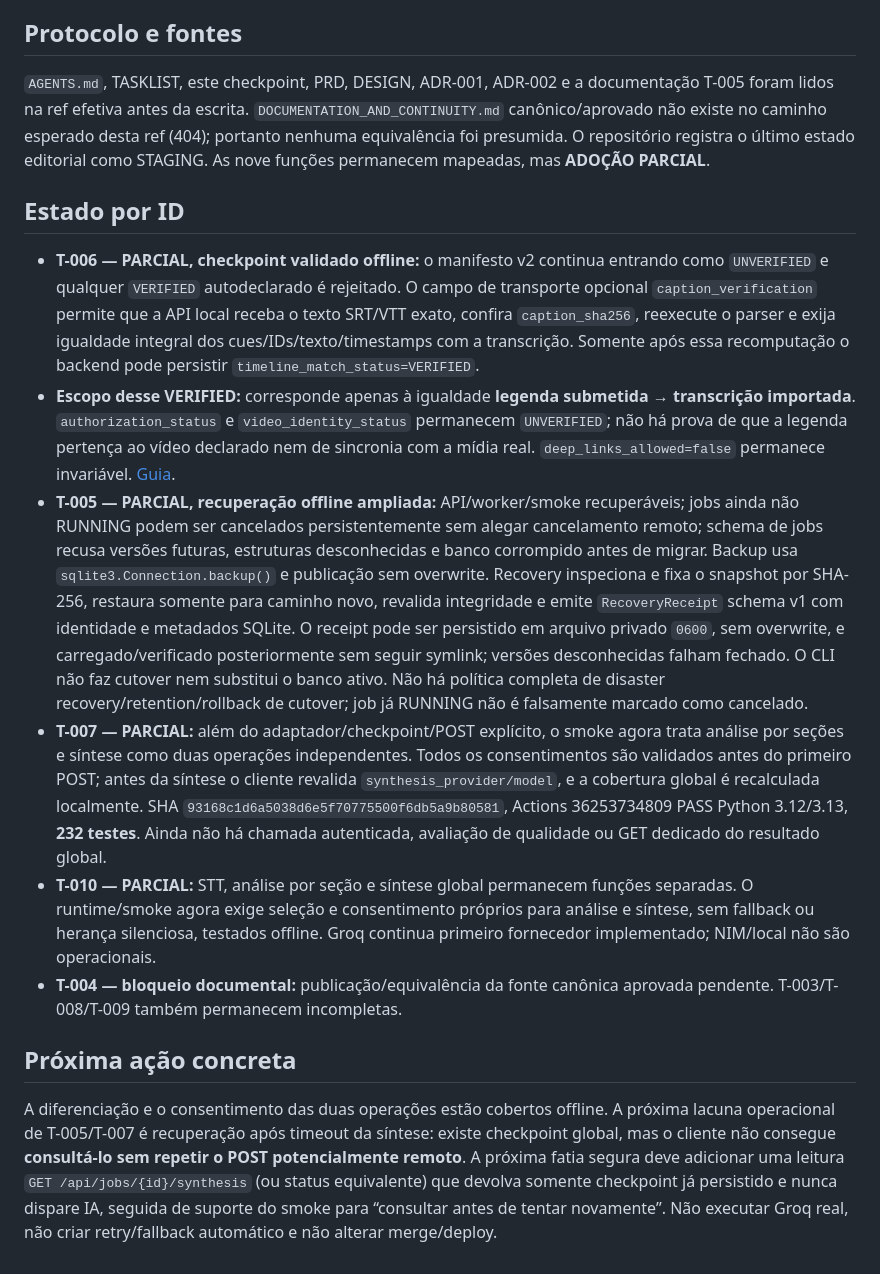
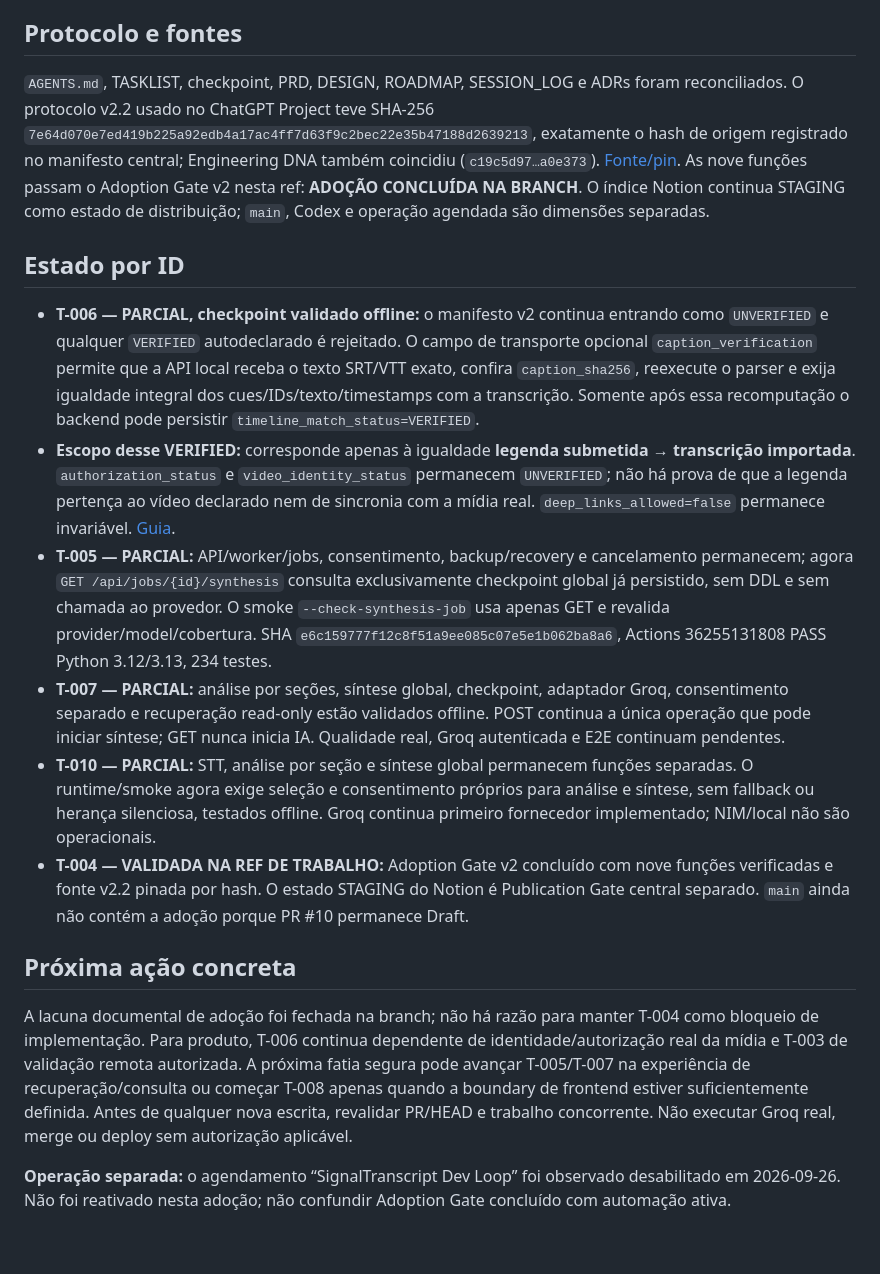
Before and after one commit to LuigiAPCPereira/SignalTranscript, a Markdown page: PROJECT_STATE.md, the part around the change. GitHub-like rendering.

Commit message:
docs(protocol): reconcile checkpoint with completed project adoption

```diff
--- a/PROJECT_STATE.md
+++ b/PROJECT_STATE.md
@@ -13,17 +13,19 @@
 
 ## Protocolo e fontes
 
-`AGENTS.md`, TASKLIST, este checkpoint, PRD, DESIGN, ADR-001, ADR-002 e a documentação T-005 foram lidos na ref efetiva antes da escrita. `DOCUMENTATION_AND_CONTINUITY.md` canônico/aprovado não existe no caminho esperado desta ref (404); portanto nenhuma equivalência foi presumida. O repositório registra o último estado editorial como STAGING. As nove funções permanecem mapeadas, mas **ADOÇÃO PARCIAL**.
+`AGENTS.md`, TASKLIST, checkpoint, PRD, DESIGN, ROADMAP, SESSION_LOG e ADRs foram reconciliados. O protocolo v2.2 usado no ChatGPT Project teve SHA-256 `7e64d070e7ed419b225a92edb4a17ac4ff7d63f9c2bec22e35b47188d2639213`, exatamente o hash de origem registrado no manifesto central; Engineering DNA também coincidiu (`c19c5d97…a0e373`). [Fonte/pin](docs/PROTOCOL_SOURCE.md). As nove funções passam o Adoption Gate v2 nesta ref: **ADOÇÃO CONCLUÍDA NA BRANCH**. O índice Notion continua STAGING como estado de distribuição; `main`, Codex e operação agendada são dimensões separadas.
 
 ## Estado por ID
 
 - **T-006 — PARCIAL, checkpoint validado offline:** o manifesto v2 continua entrando como `UNVERIFIED` e qualquer `VERIFIED` autodeclarado é rejeitado. O campo de transporte opcional `caption_verification` permite que a API local receba o texto SRT/VTT exato, confira `caption_sha256`, reexecute o parser e exija igualdade integral dos cues/IDs/texto/timestamps com a transcrição. Somente após essa recomputação o backend pode persistir `timeline_match_status=VERIFIED`.
 - **Escopo desse VERIFIED:** corresponde apenas à igualdade **legenda submetida → transcrição importada**. `authorization_status` e `video_identity_status` permanecem `UNVERIFIED`; não há prova de que a legenda pertença ao vídeo declarado nem de sincronia com a mídia real. `deep_links_allowed=false` permanece invariável. [Guia](docs/T006_CAPTION_IMPORT.md).
-- **T-005 — PARCIAL, recuperação offline ampliada:** API/worker/smoke recuperáveis; jobs ainda não RUNNING podem ser cancelados persistentemente sem alegar cancelamento remoto; schema de jobs recusa versões futuras, estruturas desconhecidas e banco corrompido antes de migrar. Backup usa `sqlite3.Connection.backup()` e publicação sem overwrite. Recovery inspeciona e fixa o snapshot por SHA-256, restaura somente para caminho novo, revalida integridade e emite `RecoveryReceipt` schema v1 com identidade e metadados SQLite. O receipt pode ser persistido em arquivo privado `0600`, sem overwrite, e carregado/verificado posteriormente sem seguir symlink; versões desconhecidas falham fechado. O CLI não faz cutover nem substitui o banco ativo. Não há política completa de disaster recovery/retention/rollback de cutover; job já RUNNING não é falsamente marcado como cancelado.
-- **T-007 — PARCIAL:** além do adaptador/checkpoint/POST explícito, o smoke agora trata análise por seções e síntese como duas operações independentes. Todos os consentimentos são validados antes do primeiro POST; antes da síntese o cliente revalida `synthesis_provider/model`, e a cobertura global é recalculada localmente. SHA `93168c1d6a5038d6e5f70775500f6db5a9b80581`, Actions 36253734809 PASS Python 3.12/3.13, **232 testes**. Ainda não há chamada autenticada, avaliação de qualidade ou GET dedicado do resultado global.
+- **T-005 — PARCIAL:** API/worker/jobs, consentimento, backup/recovery e cancelamento permanecem; agora `GET /api/jobs/{id}/synthesis` consulta exclusivamente checkpoint global já persistido, sem DDL e sem chamada ao provedor. O smoke `--check-synthesis-job` usa apenas GET e revalida provider/model/cobertura. SHA `e6c159777f12c8f51a9ee085c07e5e1b062ba8a6`, Actions 36255131808 PASS Python 3.12/3.13, 234 testes.
+- **T-007 — PARCIAL:** análise por seções, síntese global, checkpoint, adaptador Groq, consentimento separado e recuperação read-only estão validados offline. POST continua a única operação que pode iniciar síntese; GET nunca inicia IA. Qualidade real, Groq autenticada e E2E continuam pendentes.
 - **T-010 — PARCIAL:** STT, análise por seção e síntese global permanecem funções separadas. O runtime/smoke agora exige seleção e consentimento próprios para análise e síntese, sem fallback ou herança silenciosa, testados offline. Groq continua primeiro fornecedor implementado; NIM/local não são operacionais.
-- **T-004 — bloqueio documental:** publicação/equivalência da fonte canônica aprovada pendente. T-003/T-008/T-009 também permanecem incompletas.
+- **T-004 — VALIDADA NA REF DE TRABALHO:** Adoption Gate v2 concluído com nove funções verificadas e fonte v2.2 pinada por hash. O estado STAGING do Notion é Publication Gate central separado. `main` ainda não contém a adoção porque PR #10 permanece Draft.
 
 ## Próxima ação concreta
 
-A diferenciação e o consentimento das duas operações estão cobertos offline. A próxima lacuna operacional de T-005/T-007 é recuperação após timeout da síntese: existe checkpoint global, mas o cliente não consegue **consultá-lo sem repetir o POST potencialmente remoto**. A próxima fatia segura deve adicionar uma leitura `GET /api/jobs/{id}/synthesis` (ou status equivalente) que devolva somente checkpoint já persistido e nunca dispare IA, seguida de suporte do smoke para “consultar antes de tentar novamente”. Não executar Groq real, não criar retry/fallback automático e não alterar merge/deploy.
+A lacuna documental de adoção foi fechada na branch; não há razão para manter T-004 como bloqueio de implementação. Para produto, T-006 continua dependente de identidade/autorização real da mídia e T-003 de validação remota autorizada. A próxima fatia segura pode avançar T-005/T-007 na experiência de recuperação/consulta ou começar T-008 apenas quando a boundary de frontend estiver suficientemente definida. Antes de qualquer nova escrita, revalidar PR/HEAD e trabalho concorrente. Não executar Groq real, merge ou deploy sem autorização aplicável.
+
+**Operação separada:** o agendamento “SignalTranscript Dev Loop” foi observado desabilitado em 2026-09-26. Não foi reativado nesta adoção; não confundir Adoption Gate concluído com automação ativa.
```
